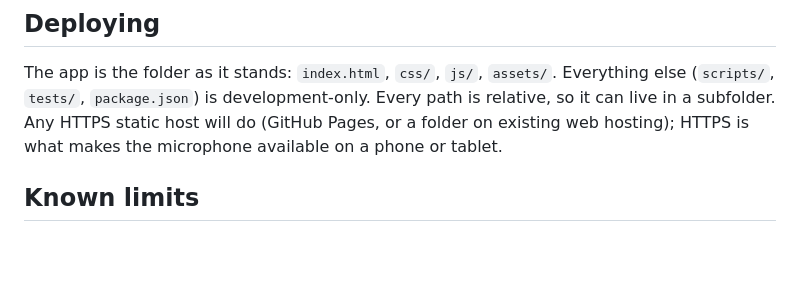
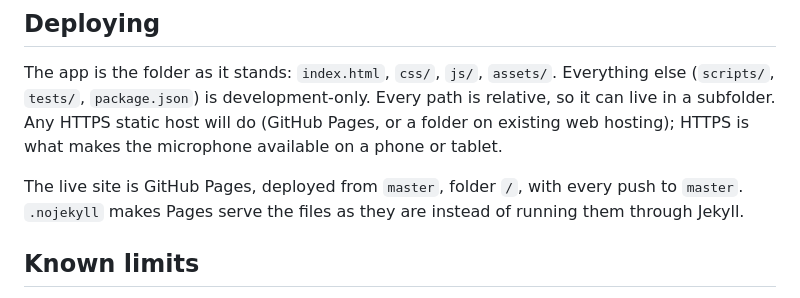
Before and after one commit to adamsvehla/music-trainer, a Markdown page: README.md, the part around one of its changes. Drawn GitHub-style; blank space fills up the shorter version.

Commit message:
README: link the live site and say how it is deployed
Co-Authored-By: Claude Opus 5.5 <noreply@anthropic.com>

```diff
--- a/README.md
+++ b/README.md
@@ -95,6 +97,9 @@ The app is the folder as it stands: `index.html`, `css/`, `js/`, `assets/`. Ever
 in a subfolder. Any HTTPS static host will do (GitHub Pages, or a folder on existing web hosting);
 HTTPS is what makes the microphone available on a phone or tablet.
 
+The live site is GitHub Pages, deployed from `master`, folder `/`, with every push to `master`.
+`.nojekyll` makes Pages serve the files as they are instead of running them through Jekyll.
+
 ## Known limits
 
 - **iOS:** the ring/silent switch mutes Web Audio, so the Poslech mode is silent with it on.
```
Also changed, not shown: other parts of README.md (+2 -0 lines).
